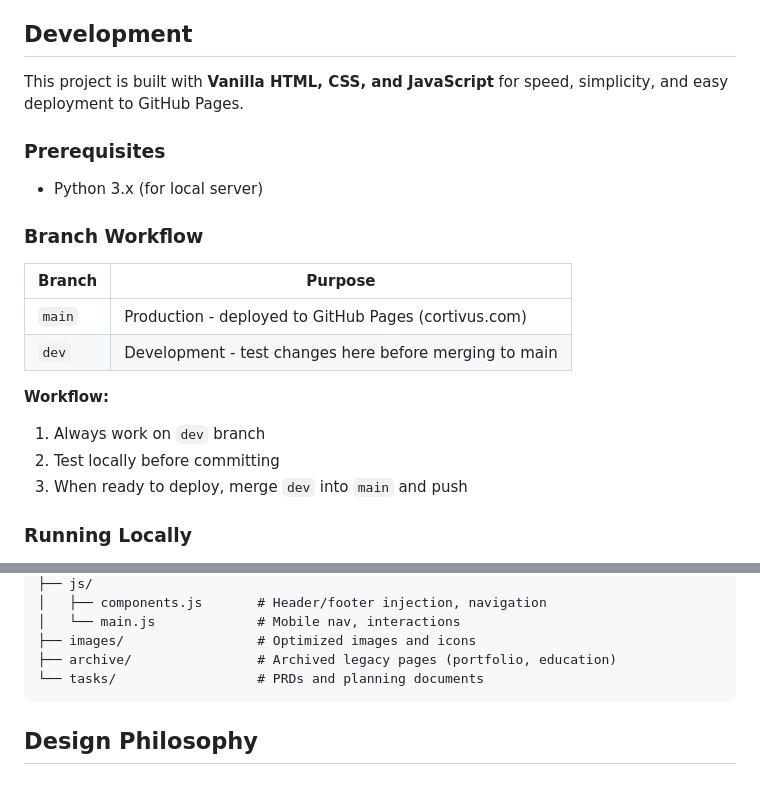
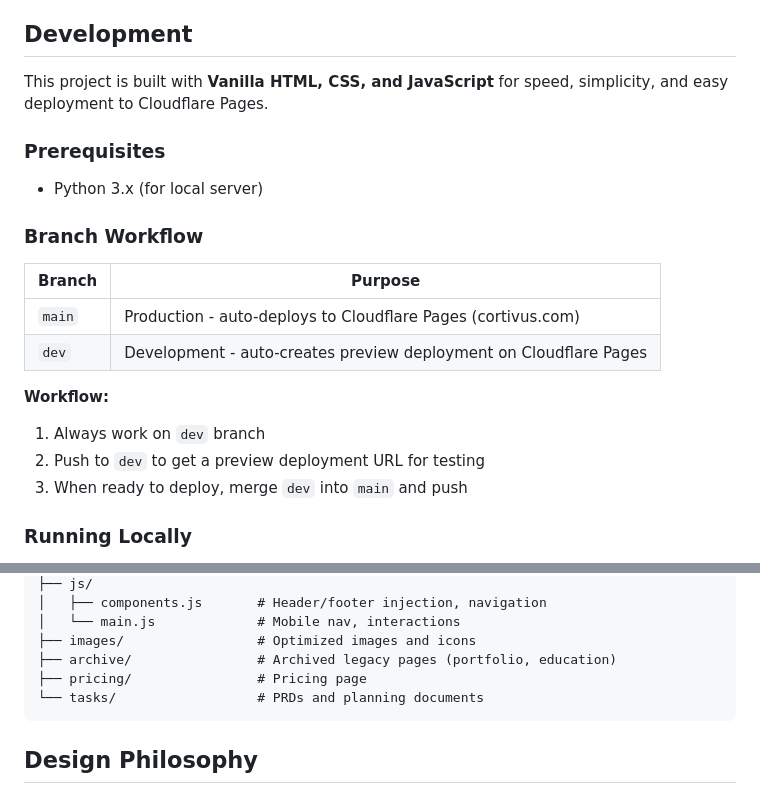
Before and after one commit to HacksterT/Cortivus-Web-Site, a Markdown page: README.md, 2 parts joined by grey strips. Drawn GitHub-style.

Commit message:
Update README for Cloudflare Pages hosting
Reflect migration from GitHub Pages to Cloudflare Pages: update
branch workflow to note auto-deploys and preview deployments,
add pricing directory to project structure listing.

Co-Authored-By: Claude Opus 4.5 <noreply@anthropic.com>

````diff
--- a/README.md
+++ b/README.md
@@ -21,7 +21,7 @@ This website serves as the marketing site for the **Cortivus Career Intelligence
 
 ## Development
 
-This project is built with **Vanilla HTML, CSS, and JavaScript** for speed, simplicity, and easy deployment to GitHub Pages.
+This project is built with **Vanilla HTML, CSS, and JavaScript** for speed, simplicity, and easy deployment to Cloudflare Pages.
 
 ### Prerequisites
 
@@ -31,12 +31,12 @@ This project is built with **Vanilla HTML, CSS, and JavaScript** for speed, simp
 
 | Branch | Purpose |
 |--------|---------|
-| `main` | Production - deployed to GitHub Pages (cortivus.com) |
-| `dev` | Development - test changes here before merging to main |
+| `main` | Production - auto-deploys to Cloudflare Pages (cortivus.com) |
+| `dev` | Development - auto-creates preview deployment on Cloudflare Pages |
 
 **Workflow:**
 1. Always work on `dev` branch
-2. Test locally before committing
+2. Push to `dev` to get a preview deployment URL for testing
 3. When ready to deploy, merge `dev` into `main` and push
 
 ### Running Locally
@@ -77,6 +77,7 @@ Cortivus-Web-Site/
 │   └── main.js             # Mobile nav, interactions
 ├── images/                 # Optimized images and icons
 ├── archive/                # Archived legacy pages (portfolio, education)
+├── pricing/                # Pricing page
 └── tasks/                  # PRDs and planning documents
 ```
 
````
